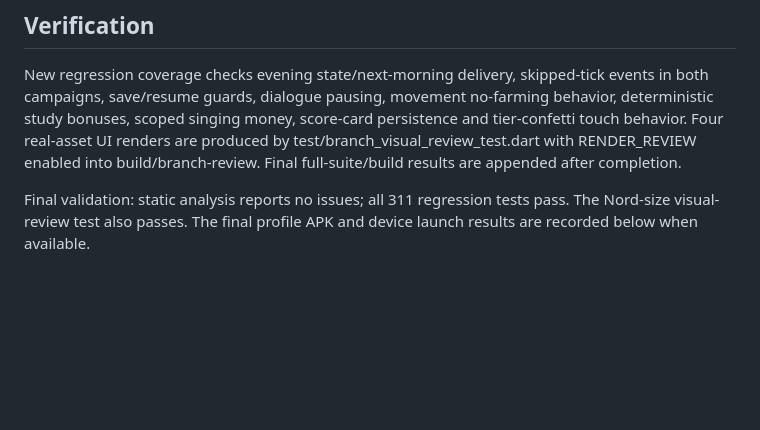
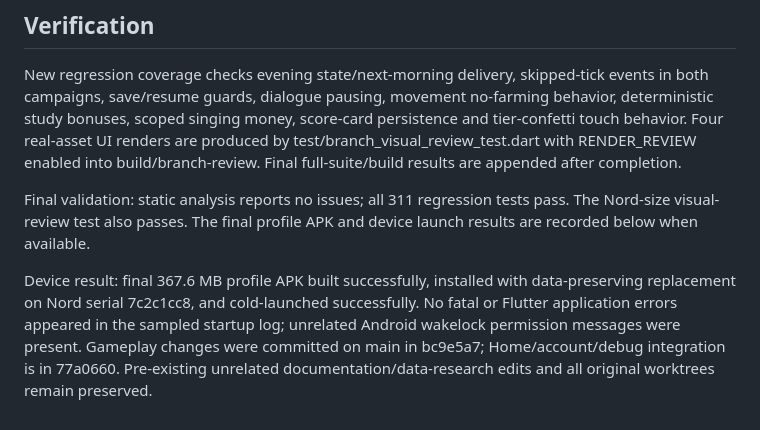
Before and after one commit to rishabh-mohan/d31, a Markdown page: docs/BRANCH-INTEGRATION-2026-10-25.md, the part around the change. Drawn GitHub-style; blank space fills up the shorter version.

Commit message:
Record integrated build and Nord launch verification

```diff
--- a/docs/BRANCH-INTEGRATION-2026-10-25.md
+++ b/docs/BRANCH-INTEGRATION-2026-10-25.md
@@ -34,3 +34,5 @@ These are the only assigned gameplay implementations left open. Unassigned parit
 New regression coverage checks evening state/next-morning delivery, skipped-tick events in both campaigns, save/resume guards, dialogue pausing, movement no-farming behavior, deterministic study bonuses, scoped singing money, score-card persistence and tier-confetti touch behavior. Four real-asset UI renders are produced by test/branch_visual_review_test.dart with RENDER_REVIEW enabled into build/branch-review. Final full-suite/build results are appended after completion.
 
 Final validation: static analysis reports no issues; all 311 regression tests pass. The Nord-size visual-review test also passes. The final profile APK and device launch results are recorded below when available.
+
+Device result: final 367.6 MB profile APK built successfully, installed with data-preserving replacement on Nord serial 7c2c1cc8, and cold-launched successfully. No fatal or Flutter application errors appeared in the sampled startup log; unrelated Android wakelock permission messages were present. Gameplay changes were committed on main in bc9e5a7; Home/account/debug integration is in 77a0660. Pre-existing unrelated documentation/data-research edits and all original worktrees remain preserved.
```
